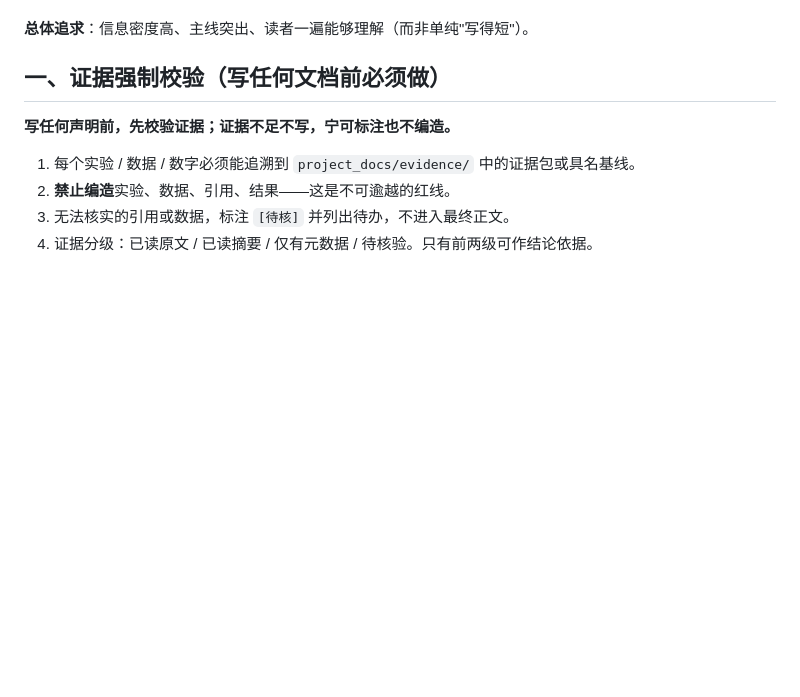
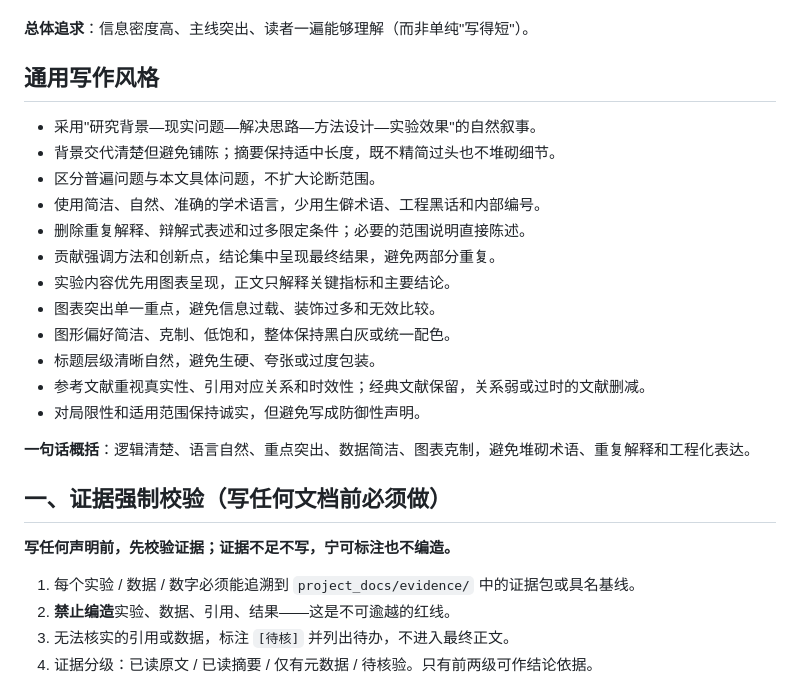
Before and after one commit to Toylog123/Project-Structure-Template, a Markdown page: skills/user-paper-style/SKILL.md, the part around the change. Rendered like a GitHub page; blank space fills up the shorter version.

Commit message:
docs: 整合通用写作风格（12条+一句话概括）到 user-paper-style

```diff
--- a/skills/user-paper-style/SKILL.md
+++ b/skills/user-paper-style/SKILL.md
@@ -34,6 +34,23 @@ description: 项目文档写作规范——适用于论文、技术说明、报
 - **文献精选**：优先引用近期、相关性强、层次较高且真正支撑论点的工作，减少陈旧或关联弱的引用。
 
 **总体追求**：信息密度高、主线突出、读者一遍能够理解（而非单纯"写得短"）。
+
+## 通用写作风格
+
+- 采用"研究背景—现实问题—解决思路—方法设计—实验效果"的自然叙事。
+- 背景交代清楚但避免铺陈；摘要保持适中长度，既不精简过头也不堆砌细节。
+- 区分普遍问题与本文具体问题，不扩大论断范围。
+- 使用简洁、自然、准确的学术语言，少用生僻术语、工程黑话和内部编号。
+- 删除重复解释、辩解式表述和过多限定条件；必要的范围说明直接陈述。
+- 贡献强调方法和创新点，结论集中呈现最终结果，避免两部分重复。
+- 实验内容优先用图表呈现，正文只解释关键指标和主要结论。
+- 图表突出单一重点，避免信息过载、装饰过多和无效比较。
+- 图形偏好简洁、克制、低饱和，整体保持黑白灰或统一配色。
+- 标题层级清晰自然，避免生硬、夸张或过度包装。
+- 参考文献重视真实性、引用对应关系和时效性；经典文献保留，关系弱或过时的文献删减。
+- 对局限性和适用范围保持诚实，但避免写成防御性声明。
+
+**一句话概括**：逻辑清楚、语言自然、重点突出、数据简洁、图表克制，避免堆砌术语、重复解释和工程化表达。
 
 ## 一、证据强制校验（写任何文档前必须做）
 
```
Also changed, not shown: 1 other file.
